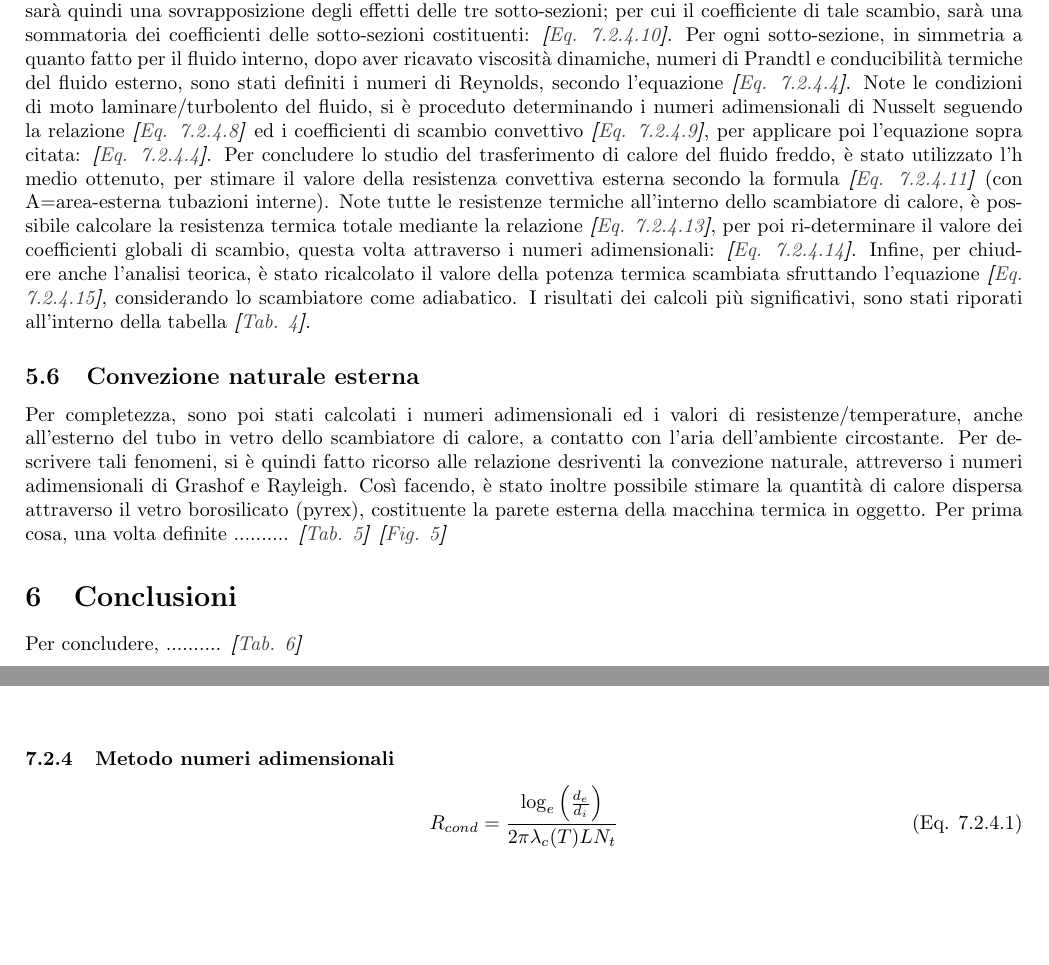
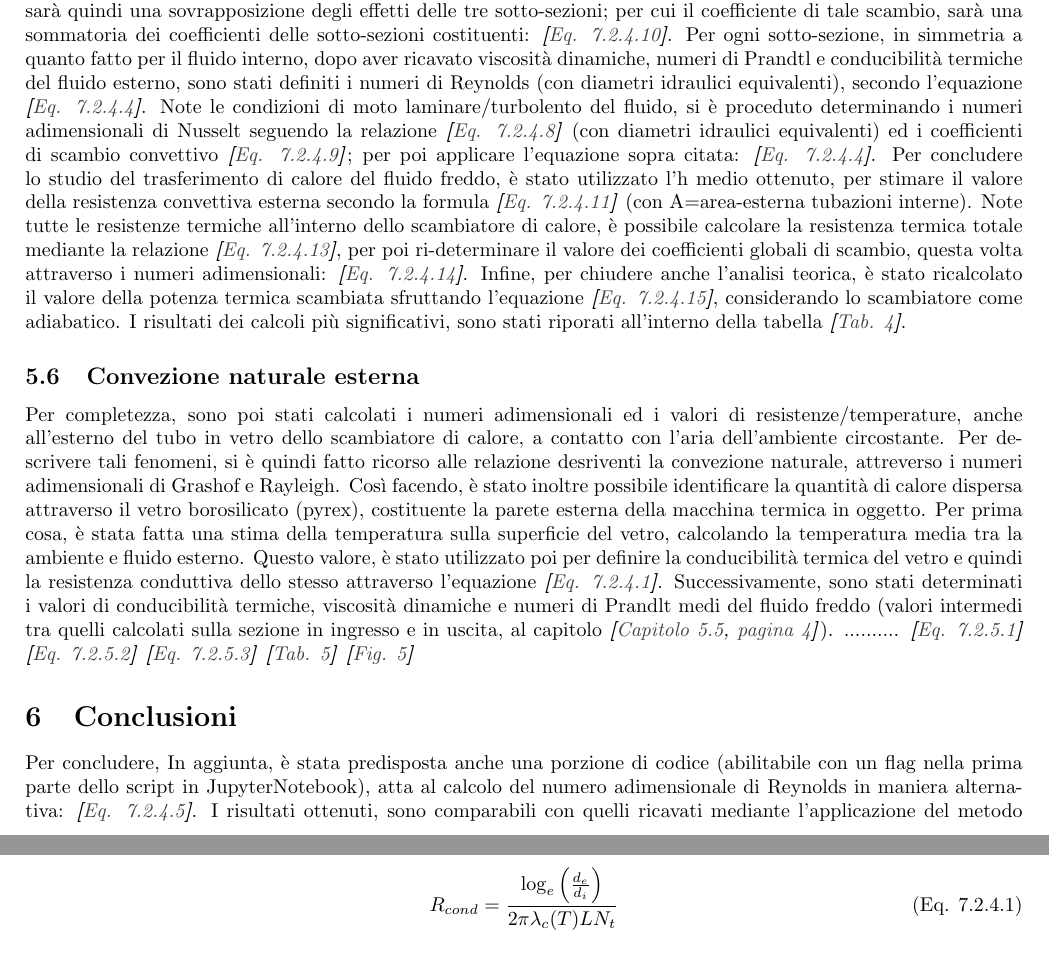
Before and after one commit to CristianMerli/DataAnalysis, a LaTeX paper (final_doc/cristian_merli_211384_paper.tex): two parts of pages 4 and 5 of 10 before the commit and two parts of pages 4 and 6 of 10 after it, joined at a grey line, cut so that both start at the same text, the shorter picture padded with empty space. Compiled offline with pdfLaTeX.

Commit message:
Paper upd

```diff
--- a/final_doc/cristian_merli_211384_paper.tex
+++ b/final_doc/cristian_merli_211384_paper.tex
@@ -308,11 +308,11 @@
   sovrapposizione degli effetti delle tre sotto-sezioni; per cui il coefficiente di tale scambio, sarà una sommatoria
   dei coefficienti delle sotto-sezioni costituenti: \textit{\textbf{[}\ref{eqn:h_s}\textbf{]}}. Per ogni sotto-sezione,
   in simmetria a quanto fatto per il fluido interno, dopo aver ricavato viscosità dinamiche, numeri di Prandtl e
-  conducibilità termiche del fluido esterno, sono stati definiti i numeri di Reynolds, secondo l'equazione
-  \textit{\textbf{[}\ref{eqn:re_shell}\textbf{]}}. Note le condizioni di moto laminare/turbolento del fluido, si è
-  proceduto determinando i numeri adimensionali di Nusselt seguendo la relazione
-  \textit{\textbf{[}\ref{eqn:nu_shell}\textbf{]}} ed i coefficienti di scambio convettivo
-  \textit{\textbf{[}\ref{eqn:h}\textbf{]}}, per applicare poi l'equazione sopra citata:
+  conducibilità termiche del fluido esterno, sono stati definiti i numeri di Reynolds (con diametri idraulici equivalenti),
+  secondo l'equazione \textit{\textbf{[}\ref{eqn:re_shell}\textbf{]}}. Note le condizioni di moto laminare/turbolento del
+  fluido, si è proceduto determinando i numeri adimensionali di Nusselt seguendo la relazione
+  \textit{\textbf{[}\ref{eqn:nu_shell}\textbf{]}} (con diametri idraulici equivalenti) ed i coefficienti di scambio
+  convettivo \textit{\textbf{[}\ref{eqn:h}\textbf{]}}; per poi applicare l'equazione sopra citata:
   \textit{\textbf{[}\ref{eqn:re_shell}\textbf{]}}. Per concludere lo studio del trasferimento di calore del fluido freddo,
   è stato utilizzato l'h medio ottenuto, per stimare il valore della resistenza convettiva esterna secondo la formula
   \textit{\textbf{[}\ref{eqn:conv_r}\textbf{]}} (con A=area-esterna tubazioni interne). Note tutte le resistenze termiche
@@ -328,15 +328,31 @@
   Per completezza, sono poi stati calcolati i numeri adimensionali ed i valori di resistenze/temperature, anche all'esterno
   del tubo in vetro dello scambiatore di calore, a contatto con l'aria dell'ambiente circostante. Per descrivere tali
   fenomeni, si è quindi fatto ricorso alle relazione desriventi la convezione naturale, attreverso i numeri adimensionali
-  di Grashof e Rayleigh. Così facendo, è stato inoltre possibile stimare la quantità di calore dispersa attraverso il vetro
-  borosilicato (pyrex), costituente la parete esterna della macchina termica in oggetto. Per prima cosa, una volta definite
+  di Grashof e Rayleigh. Così facendo, è stato inoltre possibile identificare la quantità di calore dispersa attraverso il
+  vetro borosilicato (pyrex), costituente la parete esterna della macchina termica in oggetto. Per prima cosa, è stata
+  fatta una stima della temperatura sulla superficie del vetro, calcolando la temperatura media tra la ambiente e fluido
+  esterno. Questo valore, è stato utilizzato poi per definire la conducibilità termica del vetro e quindi la resistenza
+  conduttiva dello stesso attraverso l'equazione \textit{\textbf{[}\ref{eqn:cond_r}\textbf{]}}. Successivamente, sono stati
+  determinati i valori di conducibilità termiche, viscosità dinamiche e numeri di Prandlt medi del fluido freddo (valori
+  intermedi tra quelli calcolati sulla sezione in ingresso e in uscita, al capitolo
+  \textit{\textbf{[}\hyperref[subsec:adimnum_meth]{Capitolo }\ref{subsec:adimnum_meth},
+  \hyperref[subsec:adimnum_meth]{pagina }\pageref{subsec:adimnum_meth}\textbf{]}}).
   ..........
+  \textit{\textbf{[}\ref{eqn:gr}\textbf{]}}
+  \textit{\textbf{[}\ref{eqn:ra}\textbf{]}}
+  \textit{\textbf{[}\ref{eqn:nu_ra}\textbf{]}}
   \textit{\textbf{[}\hyperref[tab:nat_conv_calcs]{Tab. }\ref{tab:nat_conv_calcs}\textbf{]}}
   \textit{\textbf{[}\hyperref[fig:temp_trend]{Fig. }\ref{fig:temp_trend}\textbf{]}}
 
 \section{Conclusioni}                                                                                                       % Section creation: "Conclusioni"
 \label{sec:conclusions}                                                                                                     % "conclusions" reference-label definition and following section text
-  Per concludere, ..........
+  Per concludere,
+  In aggiunta, è stata
+  predisposta anche una porzione di codice (abilitabile con un flag nella prima parte dello script in JupyterNotebook),
+  atta al calcolo del numero adimensionale di Reynolds in maniera alternativa:
+  \textit{\textbf{[}\ref{eqn:re_alt}\textbf{]}}. I risultati ottenuti, sono comparabili con quelli ricavati mediante
+  l'applicazione del metodo precedentemente descritto.
+  ..........
   \textit{\textbf{[}\hyperref[tab:perc_calcs]{Tab. }\ref{tab:perc_calcs}\textbf{]}}
 
 \section{Formule}                                                                                                           % Section creation: "Formule"
```
Also changed, not shown: final_doc/cristian_merli_211384_paper.pdf, 5 other files.
